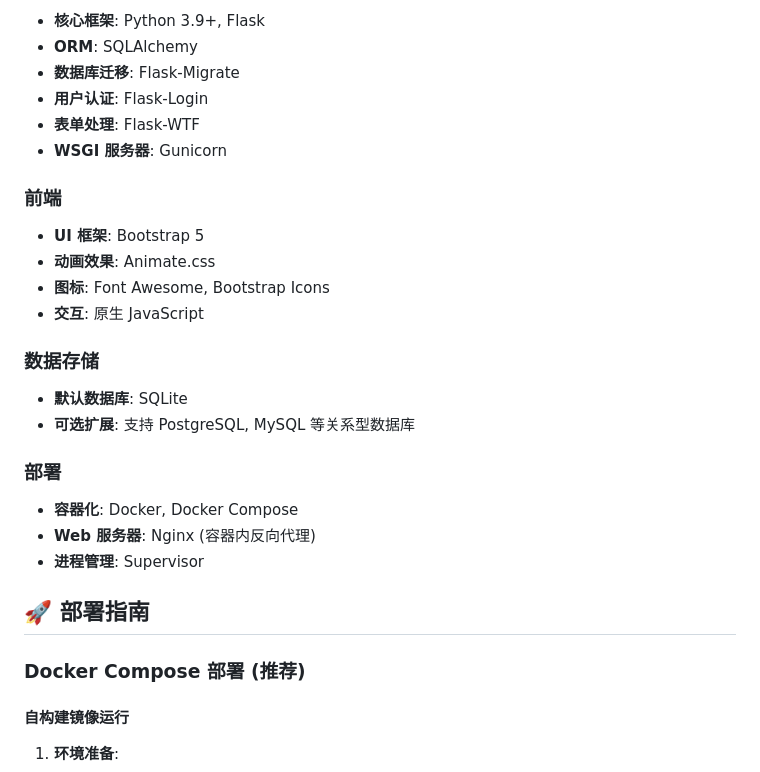
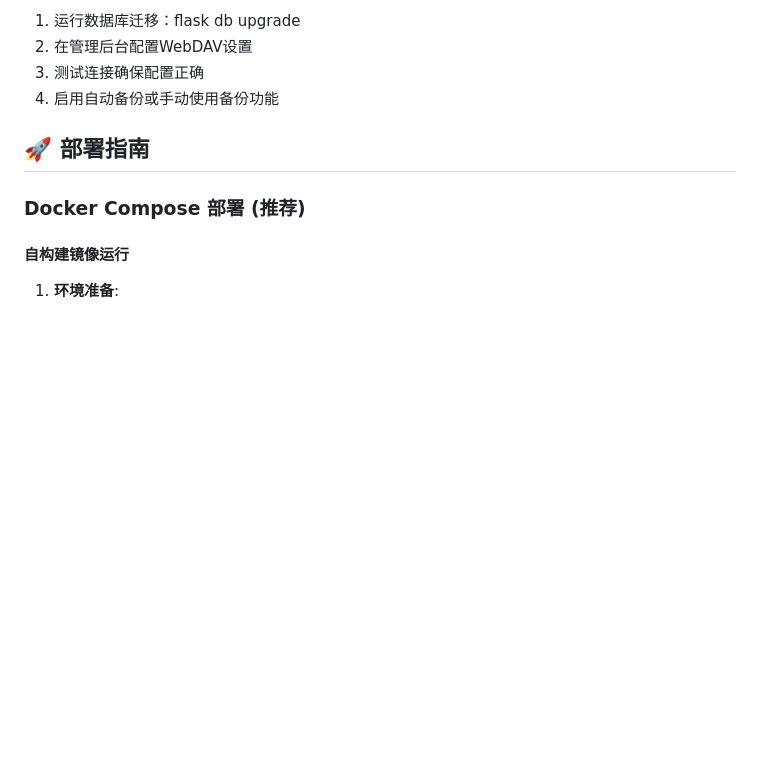
Before and after one commit to xingxinag/book-nav0, a Markdown page: README.md, the part around one of its changes. GitHub-like rendering; blank space fills up the shorter version.

```diff
--- a/README.md
+++ b/README.md
@@ -79,29 +89,8 @@ BookNav 基于 Flask Web 框架打造，提供了以下核心功能：
 
-- **核心框架**: Python 3.9+, Flask
-- **ORM**: SQLAlchemy
-- **数据库迁移**: Flask-Migrate
-- **用户认证**: Flask-Login
-- **表单处理**: Flask-WTF
-- **WSGI 服务器**: Gunicorn
-
-### 前端
-
-- **UI 框架**: Bootstrap 5
-- **动画效果**: Animate.css
-- **图标**: Font Awesome, Bootstrap Icons
-- **交互**: 原生 JavaScript
-
-### 数据存储
-
-- **默认数据库**: SQLite
-- **可选扩展**: 支持 PostgreSQL, MySQL 等关系型数据库
-
-### 部署
-
-- **容器化**: Docker, Docker Compose
-- **Web 服务器**: Nginx (容器内反向代理)
-- **进程管理**: Supervisor
-
+  1. 运行数据库迁移：flask db upgrade
+  2. 在管理后台配置WebDAV设置
+  3. 测试连接确保配置正确
+  4. 启用自动备份或手动使用备份功能
 ## 🚀 部署指南
 
 ### Docker Compose 部署 (推荐)
```
Also changed, not shown: other parts of README.md (+55 -45 lines).
